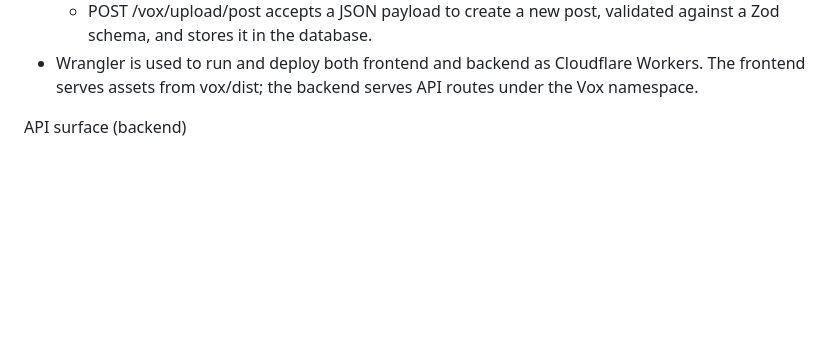
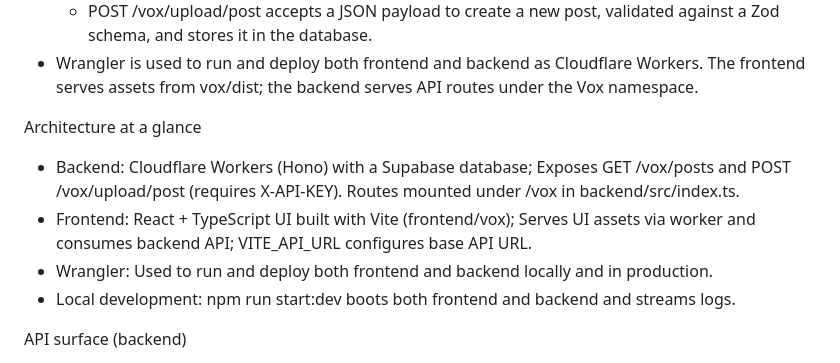
Before and after one commit to Shishir-Kc/vox-studio, a Markdown page: README.md, the part around the change. Rendered like a GitHub page; blank space fills up the shorter version.

Commit message:
docs(root): add Architecture at a glance for Vox Studio

```diff
--- a/README.md
+++ b/README.md
@@ -36,6 +36,12 @@ How the architecture fits together
   - GET /vox/posts returns all posts from the database.
   - POST /vox/upload/post accepts a JSON payload to create a new post, validated against a Zod schema, and stores it in the database.
 - Wrangler is used to run and deploy both frontend and backend as Cloudflare Workers. The frontend serves assets from vox/dist; the backend serves API routes under the Vox namespace.
+
+Architecture at a glance
+- Backend: Cloudflare Workers (Hono) with a Supabase database; Exposes GET /vox/posts and POST /vox/upload/post (requires X-API-KEY). Routes mounted under /vox in backend/src/index.ts.
+- Frontend: React + TypeScript UI built with Vite (frontend/vox); Serves UI assets via worker and consumes backend API; VITE_API_URL configures base API URL.
+- Wrangler: Used to run and deploy both frontend and backend locally and in production.
+- Local development: npm run start:dev boots both frontend and backend and streams logs.
 
 API surface (backend)
 - GET /vox/posts
```
